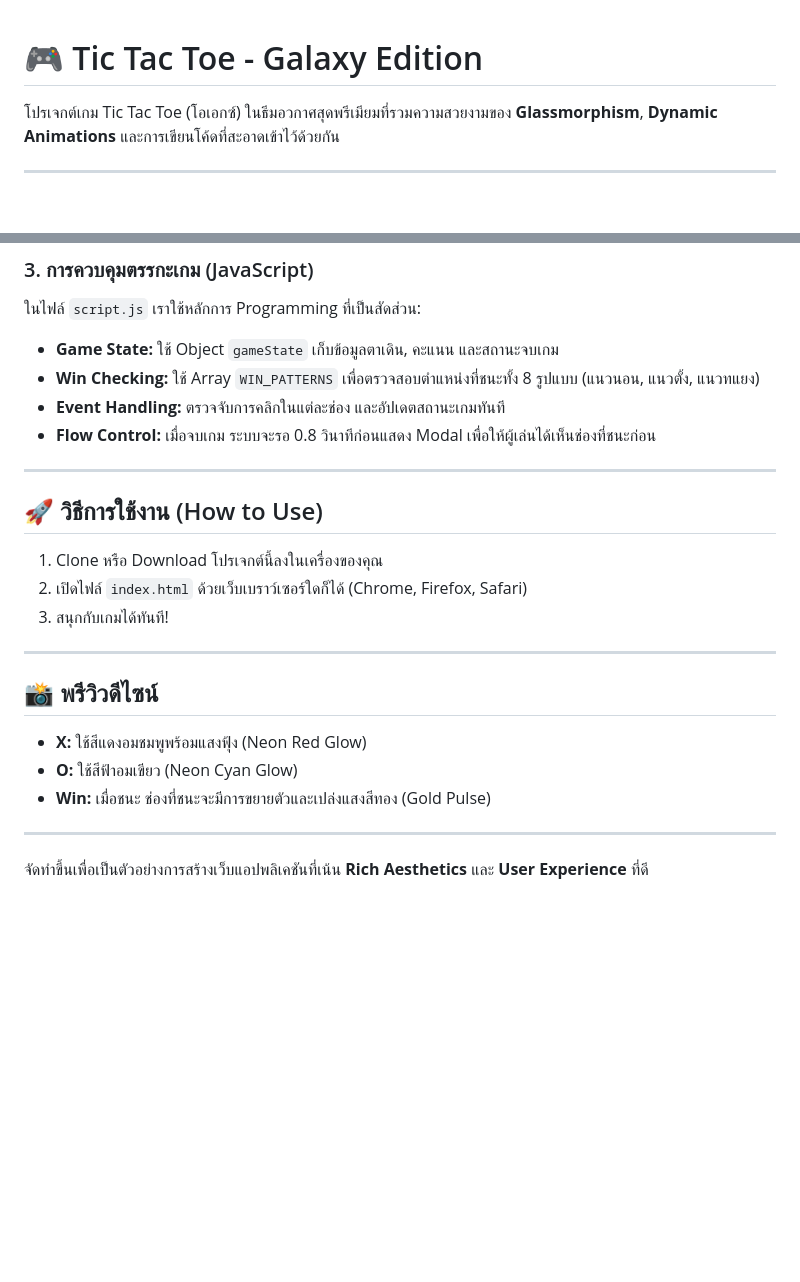
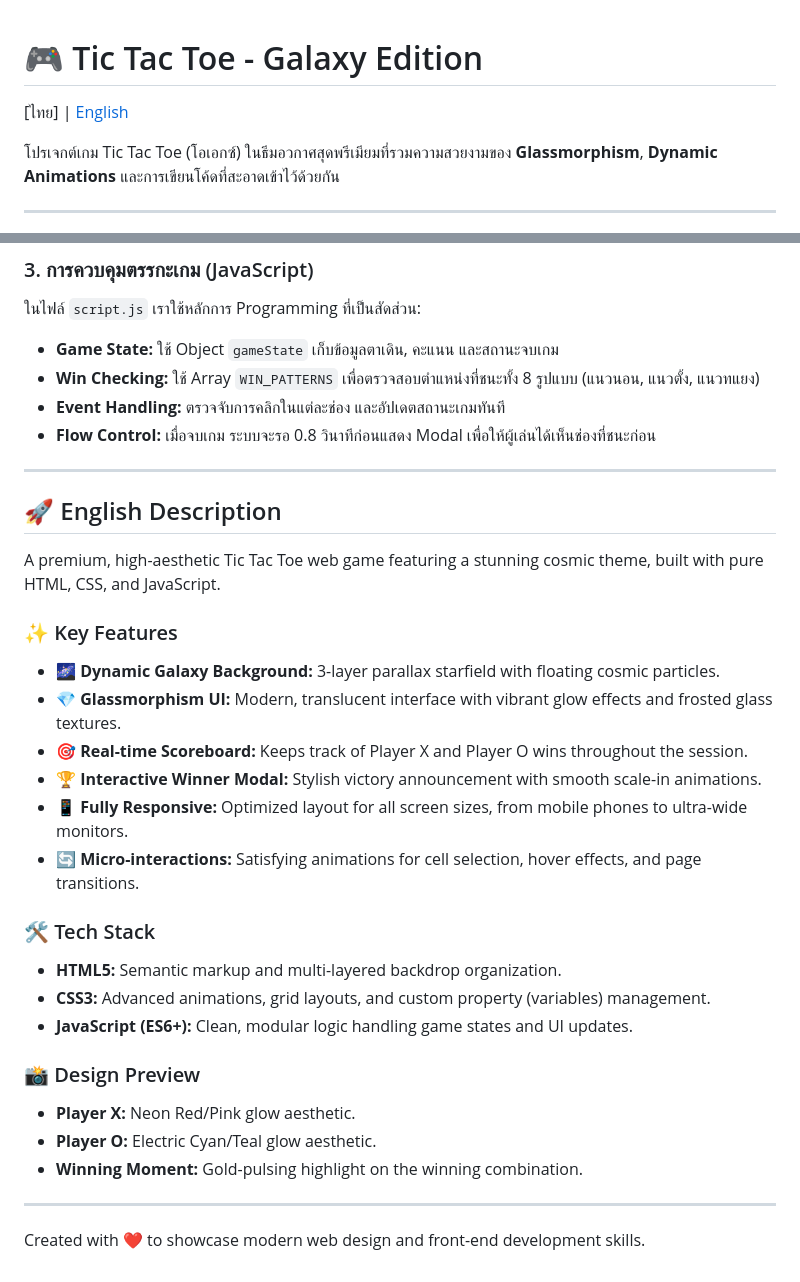
Before and after one commit to ZeroSeventh/TicTacToe-Games, a Markdown page: README.md, 2 parts joined by grey strips. GitHub-like rendering; blank space fills up the shorter version.

Commit message:
update English language description
เพิ่มคำอธิบายภาษาอังกฤษ

```diff
--- a/README.md
+++ b/README.md
@@ -1,4 +1,6 @@
 # 🎮 Tic Tac Toe - Galaxy Edition
+
+[ไทย] | [English](#english-description)
 
 โปรเจกต์เกม Tic Tac Toe (โอเอกซ์) ในธีมอวกาศสุดพรีเมียมที่รวมความสวยงามของ **Glassmorphism**, **Dynamic Animations** และการเขียนโค้ดที่สะอาดเข้าไว้ด้วยกัน
 
@@ -47,18 +49,28 @@
 
 ---
 
-## 🚀 วิธีการใช้งาน (How to Use)
+<a name="english-description"></a>
+## 🚀 English Description
 
-1.  Clone หรือ Download โปรเจกต์นี้ลงในเครื่องของคุณ
-2.  เปิดไฟล์ `index.html` ด้วยเว็บเบราว์เซอร์ใดก็ได้ (Chrome, Firefox, Safari)
-3.  สนุกกับเกมได้ทันที!
+A premium, high-aesthetic Tic Tac Toe web game featuring a stunning cosmic theme, built with pure HTML, CSS, and JavaScript.
+
+### ✨ Key Features
+- **🌌 Dynamic Galaxy Background:** 3-layer parallax starfield with floating cosmic particles.
+- **💎 Glassmorphism UI:** Modern, translucent interface with vibrant glow effects and frosted glass textures.
+- **🎯 Real-time Scoreboard:** Keeps track of Player X and Player O wins throughout the session.
+- **🏆 Interactive Winner Modal:** Stylish victory announcement with smooth scale-in animations.
+- **📱 Fully Responsive:** Optimized layout for all screen sizes, from mobile phones to ultra-wide monitors.
+- **🔄 Micro-interactions:** Satisfying animations for cell selection, hover effects, and page transitions.
+
+### 🛠️ Tech Stack
+- **HTML5:** Semantic markup and multi-layered backdrop organization.
+- **CSS3:** Advanced animations, grid layouts, and custom property (variables) management.
+- **JavaScript (ES6+):** Clean, modular logic handling game states and UI updates.
+
+### 📸 Design Preview
+- **Player X:** Neon Red/Pink glow aesthetic.
+- **Player O:** Electric Cyan/Teal glow aesthetic.
+- **Winning Moment:** Gold-pulsing highlight on the winning combination.
 
 ---
-
-## 📸 พรีวิวดีไซน์
--   **X:** ใช้สีแดงอมชมพูพร้อมแสงฟุ้ง (Neon Red Glow)
--   **O:** ใช้สีฟ้าอมเขียว (Neon Cyan Glow)
--   **Win:** เมื่อชนะ ช่องที่ชนะจะมีการขยายตัวและเปล่งแสงสีทอง (Gold Pulse)
-
----
-จัดทำขึ้นเพื่อเป็นตัวอย่างการสร้างเว็บแอปพลิเคชันที่เน้น **Rich Aesthetics** และ **User Experience** ที่ดี
+Created with ❤️ to showcase modern web design and front-end development skills.
```
